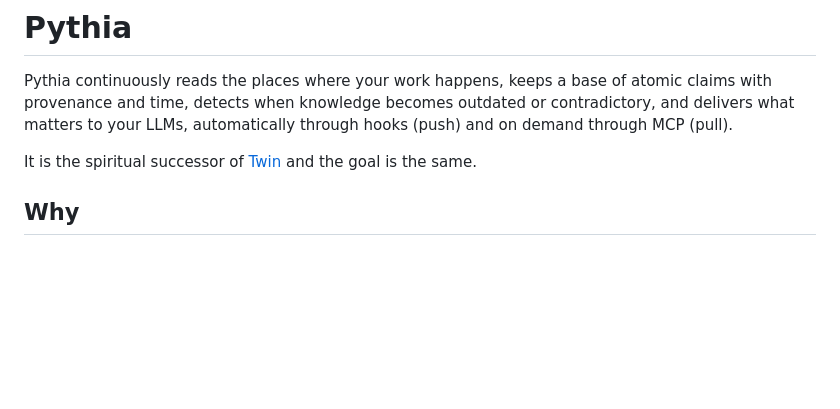
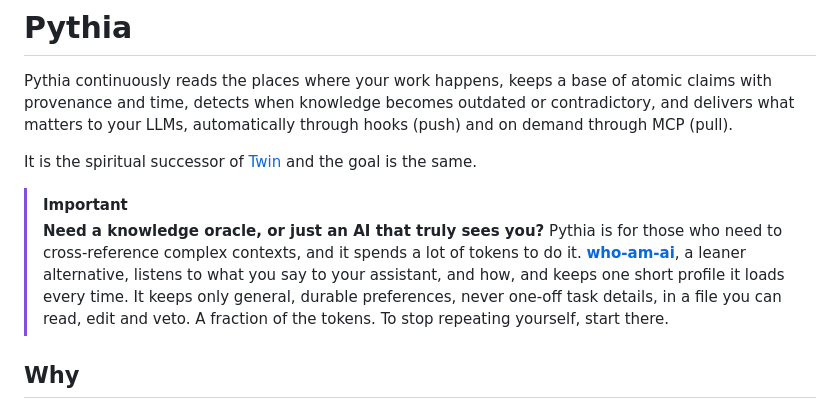
Before and after one commit to caribeedu/pythia, a Markdown page: README.md, the part around the change. Drawn GitHub-style; blank space fills up the shorter version.

```diff
--- a/README.md
+++ b/README.md
@@ -14,6 +14,11 @@
 Pythia continuously reads the places where your work happens, keeps a base of atomic claims with provenance and time, detects when knowledge becomes outdated or contradictory, and delivers what matters to your LLMs, automatically through hooks (push) and on demand through MCP (pull).
 
 It is the spiritual successor of [Twin](https://github.com/caribeedu/twin) and the goal is the same.
+
+> [!IMPORTANT]
+> **Need a knowledge oracle, or just an AI that truly sees you?** Pythia is for those who need to cross-reference complex contexts, and it spends a lot of tokens to do it.
+> **[who-am-ai](https://github.com/caribeedu/who-am-ai)**, a leaner alternative, listens to what you say to your assistant, and how, and keeps one short profile it loads every time.
+> It keeps only general, durable preferences, never one-off task details, in a file you can read, edit and veto. A fraction of the tokens. To stop repeating yourself, start there.
 
 ## Why
 
```
